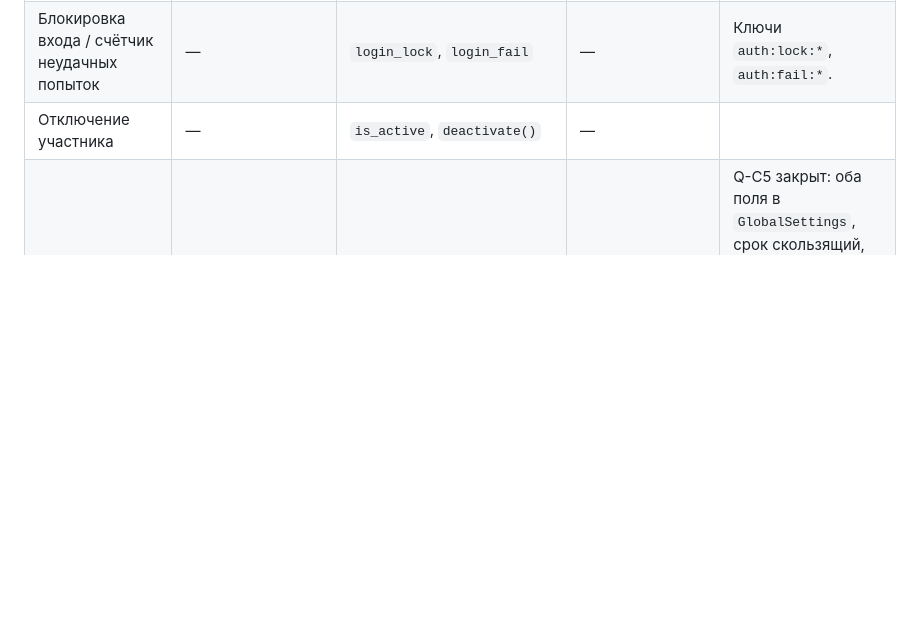
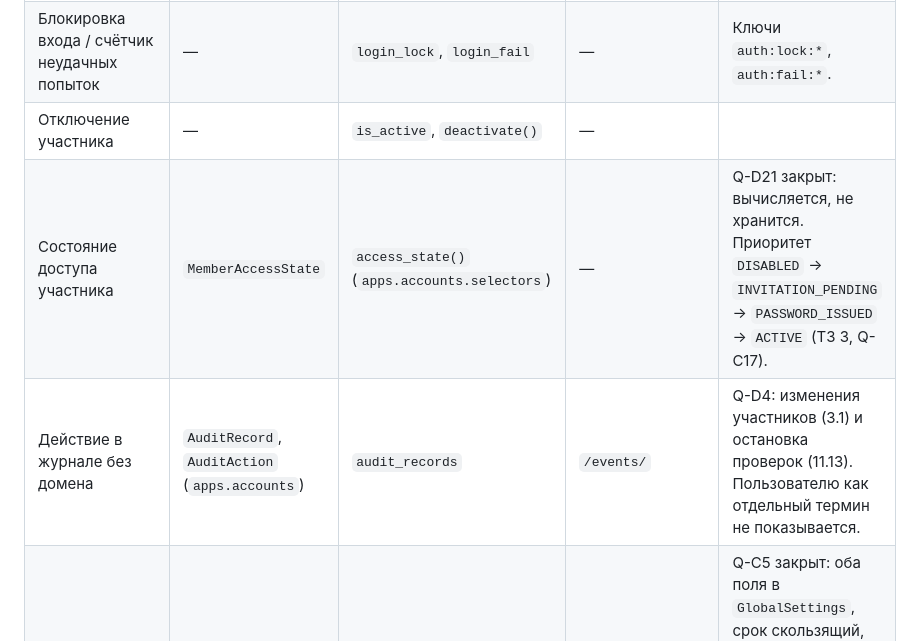
Before and after one commit to volstr/dns_monitor, a Markdown page: docs/glossary.md, the part around the change. Rendered like a GitHub page; blank space fills up the shorter version.

```diff
--- a/docs/glossary.md
+++ b/docs/glossary.md
@@ -114,6 +114,8 @@
 | Второй фактор / аутентификатор | — | `totp_secret`, `unbind_authenticator()` | — | Включается `AUTH_2FA_ENABLED`. |
 | Блокировка входа / счётчик неудачных попыток | — | `login_lock`, `login_fail` | — | Ключи `auth:lock:*`, `auth:fail:*`. |
 | Отключение участника | — | `is_active`, `deactivate()` | — | |
+| Состояние доступа участника | `MemberAccessState` | `access_state()` (`apps.accounts.selectors`) | — | Q-D21 закрыт: вычисляется, не хранится. Приоритет `DISABLED` → `INVITATION_PENDING` → `PASSWORD_ISSUED` → `ACTIVE` (ТЗ 3, Q-C17). |
+| Действие в журнале без домена | `AuditRecord`, `AuditAction` (`apps.accounts`) | `audit_records` | `/events/` | Q-D4: изменения участников (3.1) и остановка проверок (11.13). Пользователю как отдельный термин не показывается. |
 | Срок сессии | — | `session_lifetime_seconds`, `login_failure_threshold` | — | Q-C5 закрыт: оба поля в `GlobalSettings`, срок скользящий, потолка нет. Срок блокировки 15 минут — не настройка, а TTL ключа `auth:lock:*`. |
 
 ### Экраны, ввод, эксплуатация (9–11)
```
Also changed, not shown: docs/questions.md (+28 -0 lines).
